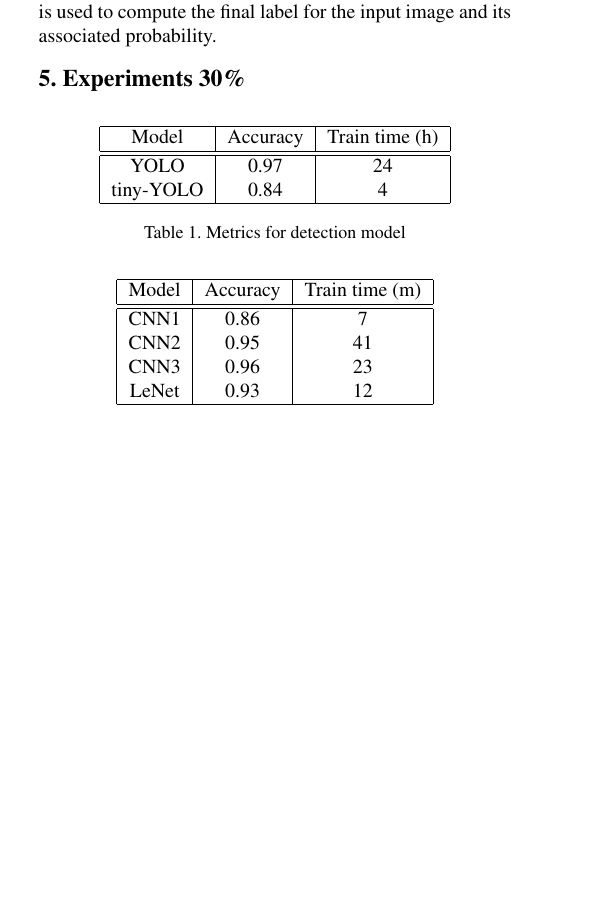
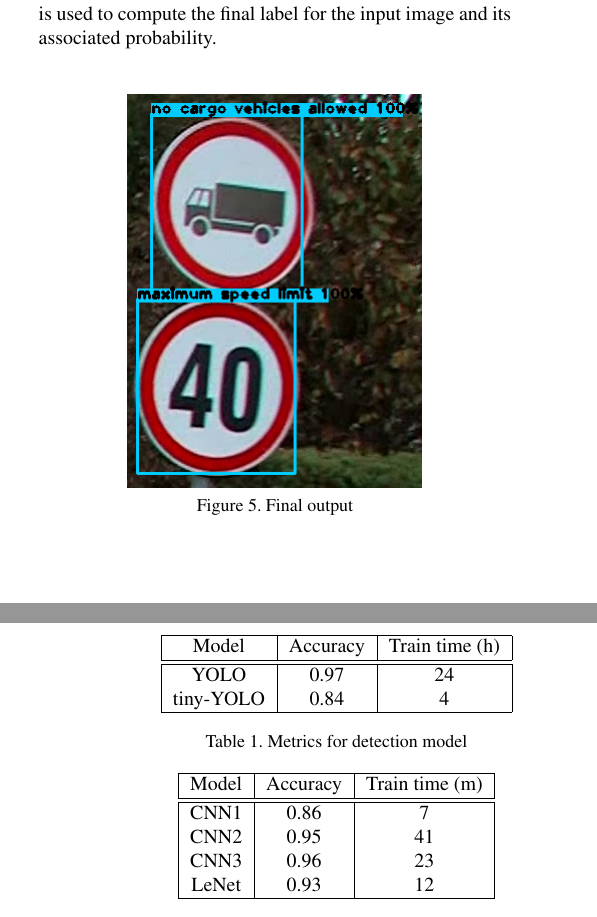
Before and after one commit to NicoloTartaggia/Traffic-sign-recognition-system-based-on-YOLOv3, a LaTeX paper (report_template/egpaper_final.tex, which reads report_template/Res/Sezioni/Method.tex): part of one column of page 4 of 5 before the commit and two parts of the columns of pages 4 and 5 of 6 after it, the two joined at a grey line, cut so that both start at the same text, the shorter picture padded with empty space. Compiled offline with pdfLaTeX.

Commit message:
method finalimage

```diff
--- a/report_template/Res/Sezioni/Method.tex
+++ b/report_template/Res/Sezioni/Method.tex
@@ -26,5 +26,8 @@ After that, each traffic sing is extracted, cropping the original image through
 Our classification process is based on Keras\footnote{\url{https://keras.io/}}. In particular, we rely on Keras sequential model. It allows us to create models layer by layer in a step by step fashion. Keras provides also another type of model: the functional model. It is flexible as each layer can be connected in a pairwise fashion and can create complex networks. Since this was our first approach, we built and trained different convolutional neural networks through the sequential procedure which was easier to implement; nevertheless the results we gained are satisfying.\\
 Our reference model called CNN3 is composed of 26 layers. The structure of the first 6 ones is repeated 3 times: two consecutive 2D convolutional layers with ReLu activation function each and $3$x$3$ kernel size, a layer for 2D max pooling operation and finally a layer for the dropout. The inputs are then flattened and pass through some dense layers. The other models, CNN1 and CNN2, are a simplified version of CNN3. We also implemented the LeNet architecture to test our classifier with a known convolutional neural network and to compare our experiments.\\
 The classifier is built with Keras \texttt{load\_model} method and is used to compute the final label for the input image and its associated probability.
-
+\begin{figure}[h]
+	\centering\includegraphics[scale=0.5]{Res/Immagini/classExample.png}
+	\caption{Final output}
+\end{figure}
 %------------------------------------------------------------------------
```
Also changed, not shown: report_template/Res/Immagini/classExample.png (added), 2 other files.
